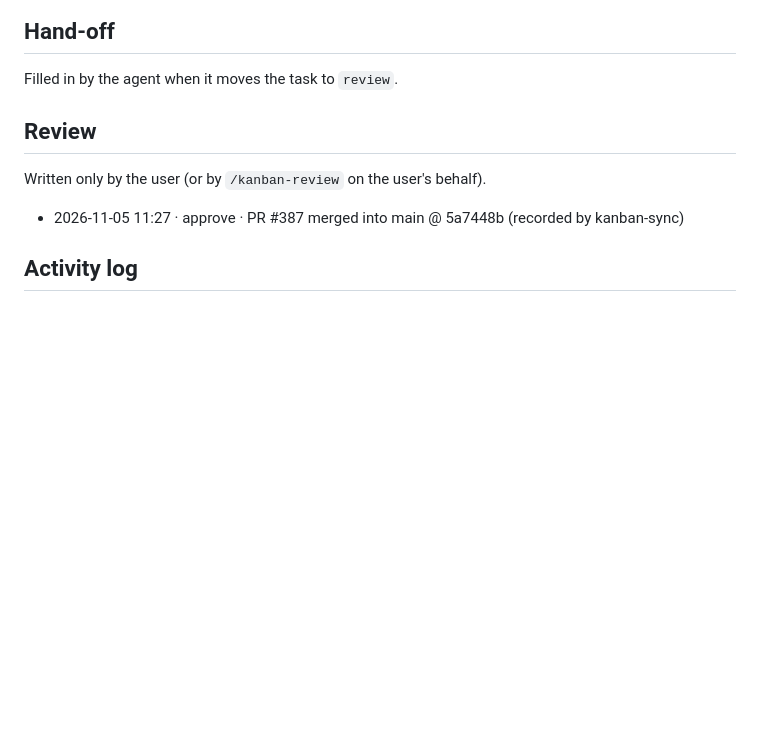
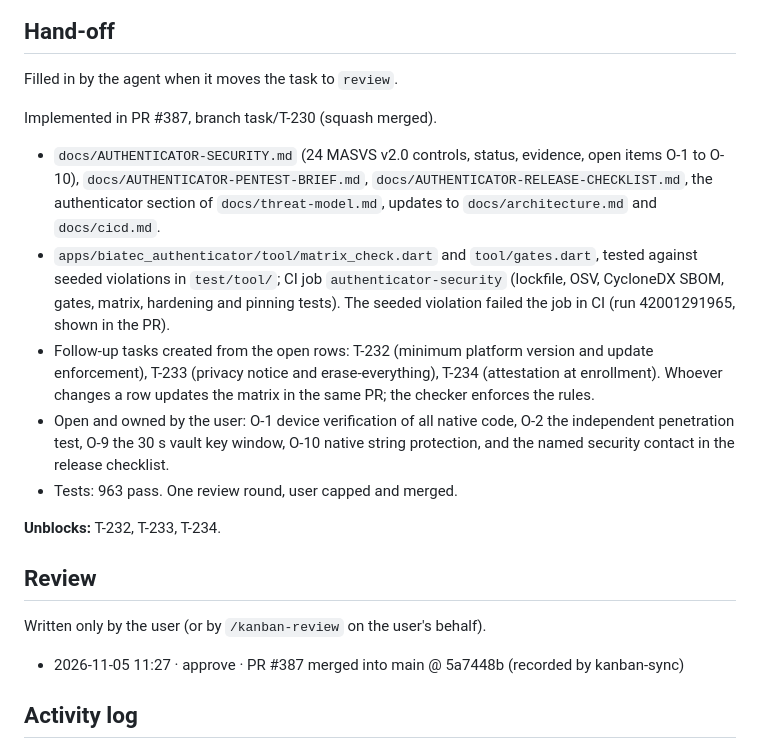
Before and after one commit to scholtz/biatec-chat, a Markdown page: kanban/tasks/T-230-authenticator-security-docs-and-ci.md, the part around the change. Drawn GitHub-style; blank space fills up the shorter version.

Commit message:
kanban: T-230 hand-off (PR #387 merged)
Co-Authored-By: Claude Sonnet 5.5 <noreply@anthropic.com>

```diff
--- a/kanban/tasks/T-230-authenticator-security-docs-and-ci.md
+++ b/kanban/tasks/T-230-authenticator-security-docs-and-ci.md
@@ -58,6 +58,16 @@ Write the failing test first for every security rule. Never log, print or put in
 
 Filled in by the agent when it moves the task to `review`.
 
+Implemented in PR #387, branch task/T-230 (squash merged).
+
+- `docs/AUTHENTICATOR-SECURITY.md` (24 MASVS v2.0 controls, status, evidence, open items O-1 to O-10), `docs/AUTHENTICATOR-PENTEST-BRIEF.md`, `docs/AUTHENTICATOR-RELEASE-CHECKLIST.md`, the authenticator section of `docs/threat-model.md`, updates to `docs/architecture.md` and `docs/cicd.md`.
+- `apps/biatec_authenticator/tool/matrix_check.dart` and `tool/gates.dart`, tested against seeded violations in `test/tool/`; CI job `authenticator-security` (lockfile, OSV, CycloneDX SBOM, gates, matrix, hardening and pinning tests). The seeded violation failed the job in CI (run 42001291965, shown in the PR).
+- Follow-up tasks created from the open rows: T-232 (minimum platform version and update enforcement), T-233 (privacy notice and erase-everything), T-234 (attestation at enrollment). Whoever changes a row updates the matrix in the same PR; the checker enforces the rules.
+- Open and owned by the user: O-1 device verification of all native code, O-2 the independent penetration test, O-9 the 30 s vault key window, O-10 native string protection, and the named security contact in the release checklist.
+- Tests: 963 pass. One review round, user capped and merged.
+
+**Unblocks:** T-232, T-233, T-234.
+
 ## Review
 
 Written only by the user (or by `/kanban-review` on the user's behalf).
```
